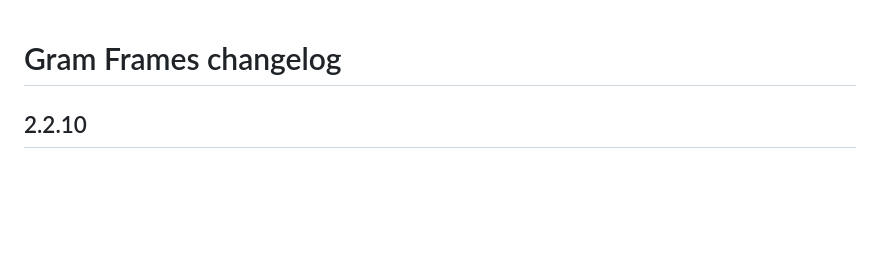
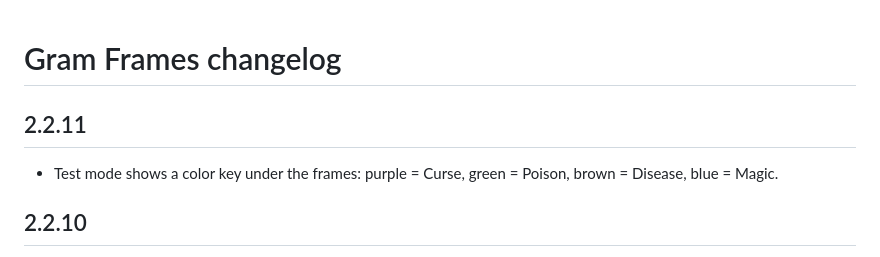
Before and after one commit to jonathanwehman/Gramframes, a Markdown page: CHANGELOG.md, the part around the change. Rendered like a GitHub page; blank space fills up the shorter version.

Commit message:
Gram Frames 2.2.11: color key under the test mode preview
Co-Authored-By: Claude Opus 5.5 <noreply@anthropic.com>
Claude-Session: https://claude.ai/code/session_01QoGf5xWJXzgnF9kYyRAGWj

```diff
--- a/CHANGELOG.md
+++ b/CHANGELOG.md
@@ -1,4 +1,7 @@
 # Gram Frames changelog
+
+## 2.2.11
+- Test mode shows a color key under the frames: purple = Curse, green = Poison, brown = Disease, blue = Magic.
 
 ## 2.2.10
 - Disease is now a darker brown, so it's easy to tell apart from the debuff icons.
```
Also changed, not shown: README.md (+1 -1 lines), images/gramframes-banner.png, 4 other files.
